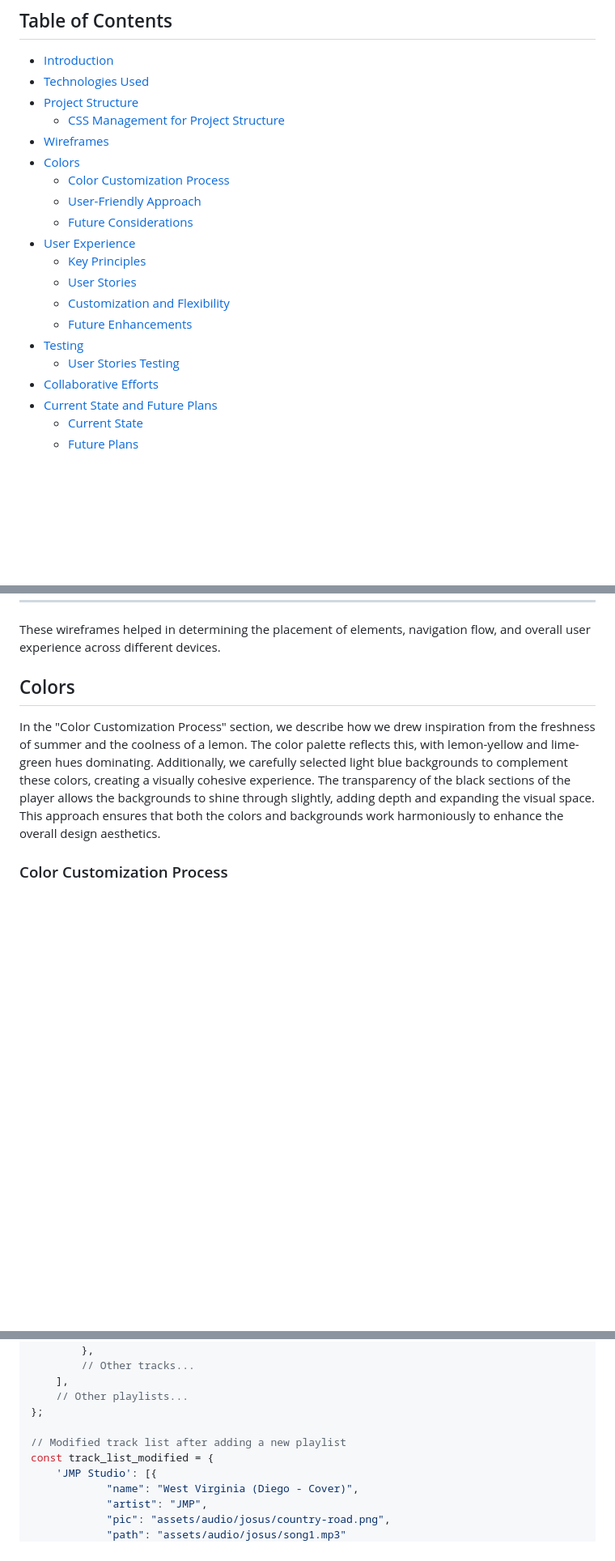
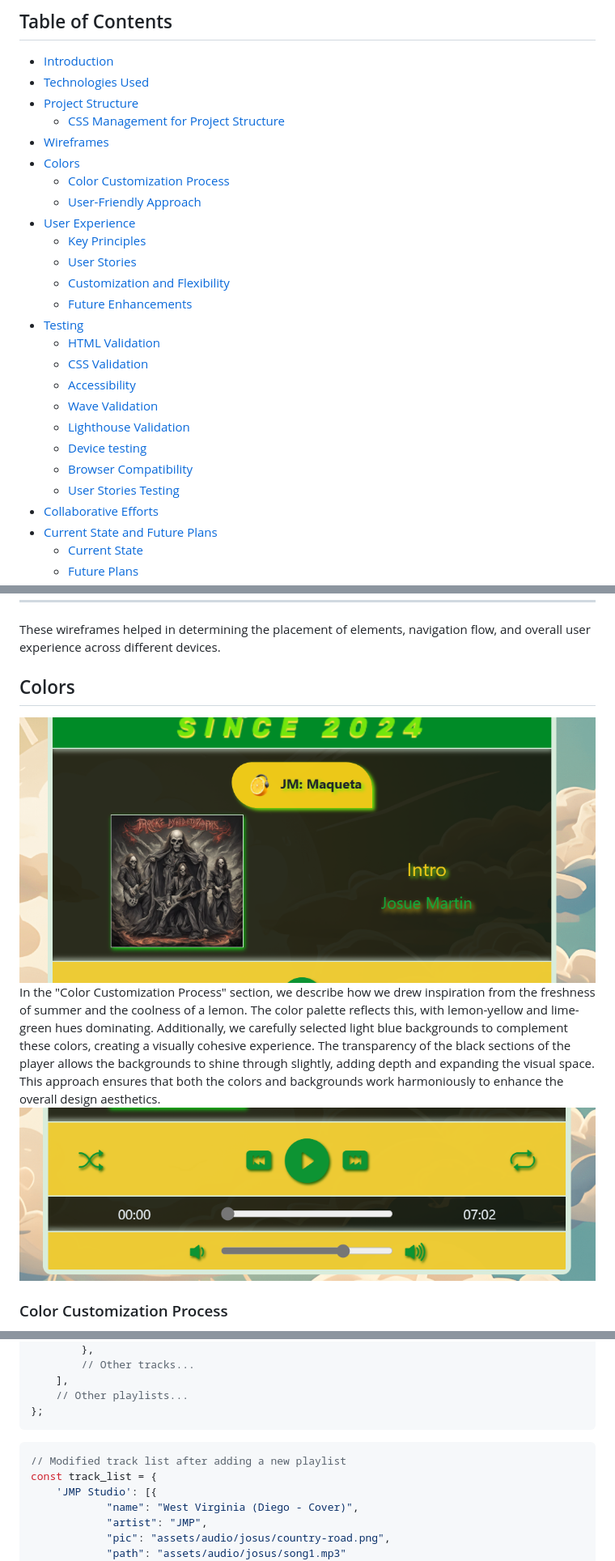
Before and after one commit to Vgarcan/CodeInstitute-proj02, a Markdown page: README.MD, 3 parts joined by grey strips. Shown: that part at 81% size. Rendered like a GitHub page; pictures changed too: assets/imgs/readme-pics/buttons-example.png (added), assets/imgs/readme-pics/display-example.png (added); blank space fills up the shorter version.

Commit message:
UPDATE: Pictures for Readme added

````diff
--- a/README.MD
+++ b/README.MD
@@ -22,14 +22,20 @@
 - [Colors](#colors)
   - [Color Customization Process](#color-customization-process)
   - [User-Friendly Approach](#user-friendly-approach)
-  - [Future Considerations](#future-considerations)
 - [User Experience](#user-experience)
   - [Key Principles](#key-principles)
   - [User Stories](#user-stories)
   - [Customization and Flexibility](#customization-and-flexibility)
   - [Future Enhancements](#future-enhancements)
 - [Testing](#testing)
-  - [User Stories Testing](#user-stories-testing)
+   - [HTML Validation](#html-validation)
+   - [CSS Validation](#css-validation)
+   - [Accessibility](#accessibility)
+   - [Wave Validation](#wave-validation)
+   - [Lighthouse Validation](#lighthouse-validation)
+   - [Device testing](#device-testing)
+   - [Browser Compatibility](#browser-compatibility)
+   - [User Stories Testing](#user-stories-testing)
 - [Collaborative Efforts](#collaborative-efforts)
 - [Current State and Future Plans](#current-state-and-future-plans)
     - [Current State](#current-state)
@@ -122,7 +128,9 @@ These wireframes helped in determining the placement of elements, navigation flo
 
 ## Colors
 
+<img src="assets/imgs/readme-pics/display-example.png">
 In the "Color Customization Process" section, we describe how we drew inspiration from the freshness of summer and the coolness of a lemon. The color palette reflects this, with lemon-yellow and lime-green hues dominating. Additionally, we carefully selected light blue backgrounds to complement these colors, creating a visually cohesive experience. The transparency of the black sections of the player allows the backgrounds to shine through slightly, adding depth and expanding the visual space. This approach ensures that both the colors and backgrounds work harmoniously to enhance the overall design aesthetics.
+<img src="assets/imgs/readme-pics/buttons-example.png">
 
 ### Color Customization Process
  Looking ahead, while color customization isn't currently a feature, it's a future consideration. We're exploring options to streamline color and image customization using JavaScript, making it easier for users to personalize their experience.
@@ -365,9 +416,10 @@ const track_list_original = {
     ],
     // Other playlists...
 };
-
+```
+```javascript
 // Modified track list after adding a new playlist
-const track_list_modified = {
+const track_list = {
     'JMP Studio': [{
             "name": "West Virginia (Diego - Cover)",
             "artist": "JMP",
````
Also changed, not shown: other parts of README.MD (+52 -9 lines), assets/imgs/readme-pics/phone-test.jpg (added), assets/imgs/readme-pics/tablet-example.png (added), 4 other files.
